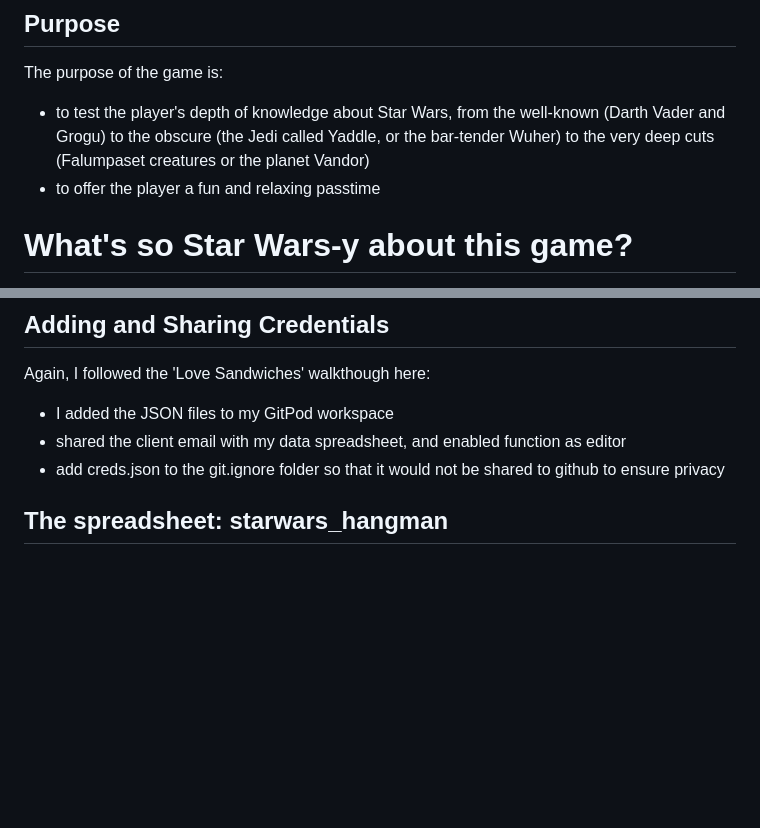
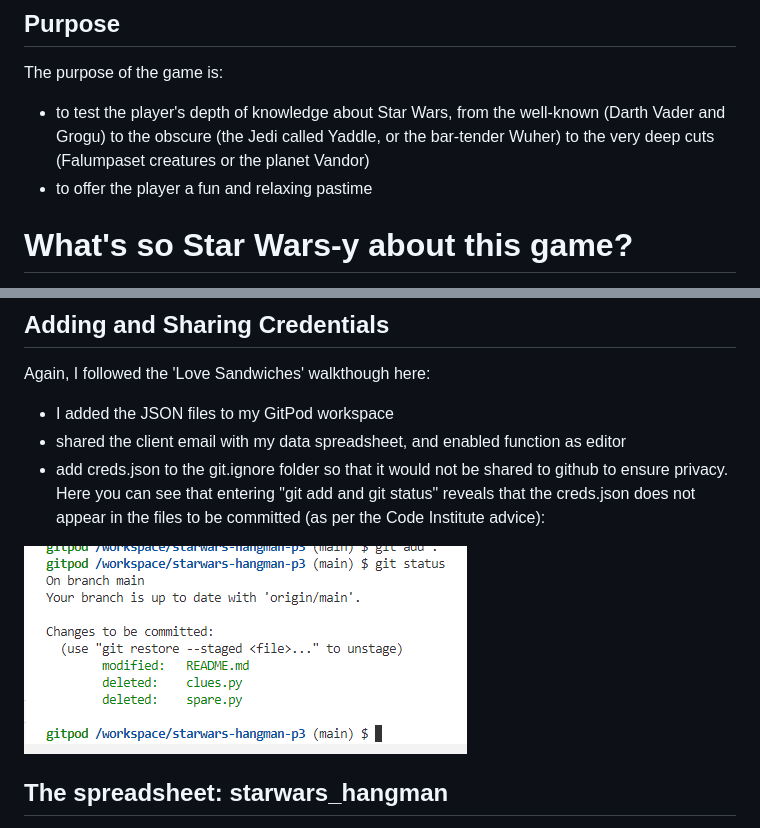
Before and after one commit to rich-p-rich/starwars-hangman-p3, a Markdown page: README.md, 2 parts joined by grey strips. Drawn GitHub-style; pictures changed too: documentation/images/cred.json_no-commit.PNG (added); blank space fills up the shorter version.

Commit message:
Update Readme with creds.json no-commit check

```diff
--- a/README.md
+++ b/README.md
@@ -12,7 +12,7 @@ This game is aimed primarily at the following:
 ## Purpose
 The purpose of the game is:
 - to test the player's depth of knowledge about Star Wars, from the well-known (Darth Vader and Grogu) to the obscure (the Jedi called Yaddle, or the bar-tender Wuher) to the very deep cuts (Falumpaset creatures or the planet Vandor)
-- to offer the player a fun and relaxing passtime
+- to offer the player a fun and relaxing pastime
 
 # What's so Star Wars-y about this game?
 - The answers are all taken from the so-called 'canon' Star Wars films and TV shows released by George Lucas and from the Disney Era
@@ -89,7 +89,10 @@ I closely followed the guidelines explained in the 'Love Sandwiches' walk-though
 Again, I followed the 'Love Sandwiches' walkthough here:
 - I added the JSON files to my GitPod workspace
 - shared the client email with my data spreadsheet, and enabled function as editor
-- add creds.json to the git.ignore folder so that it would not be shared to github to ensure privacy
+- add creds.json to the git.ignore folder so that it would not be shared to github to ensure privacy. Here you can see that entering "git add and git status" reveals that the creds.json does not appear in the files to be committed (as per the Code Institute advice):
+
+![json](documentation/images/cred.json_no-commit.PNG)
+
 
 ## The spreadsheet: starwars_hangman
 This is a read-only link to the spreadsheet that I used for the game: https://docs.google.com/spreadsheets/d/1s2Sdv2Cj6v-hUnXD9Wr84nehteS9X3BuBctTleoWaK8/edit?usp=sharing
```
Also changed, not shown: 2 other files.
